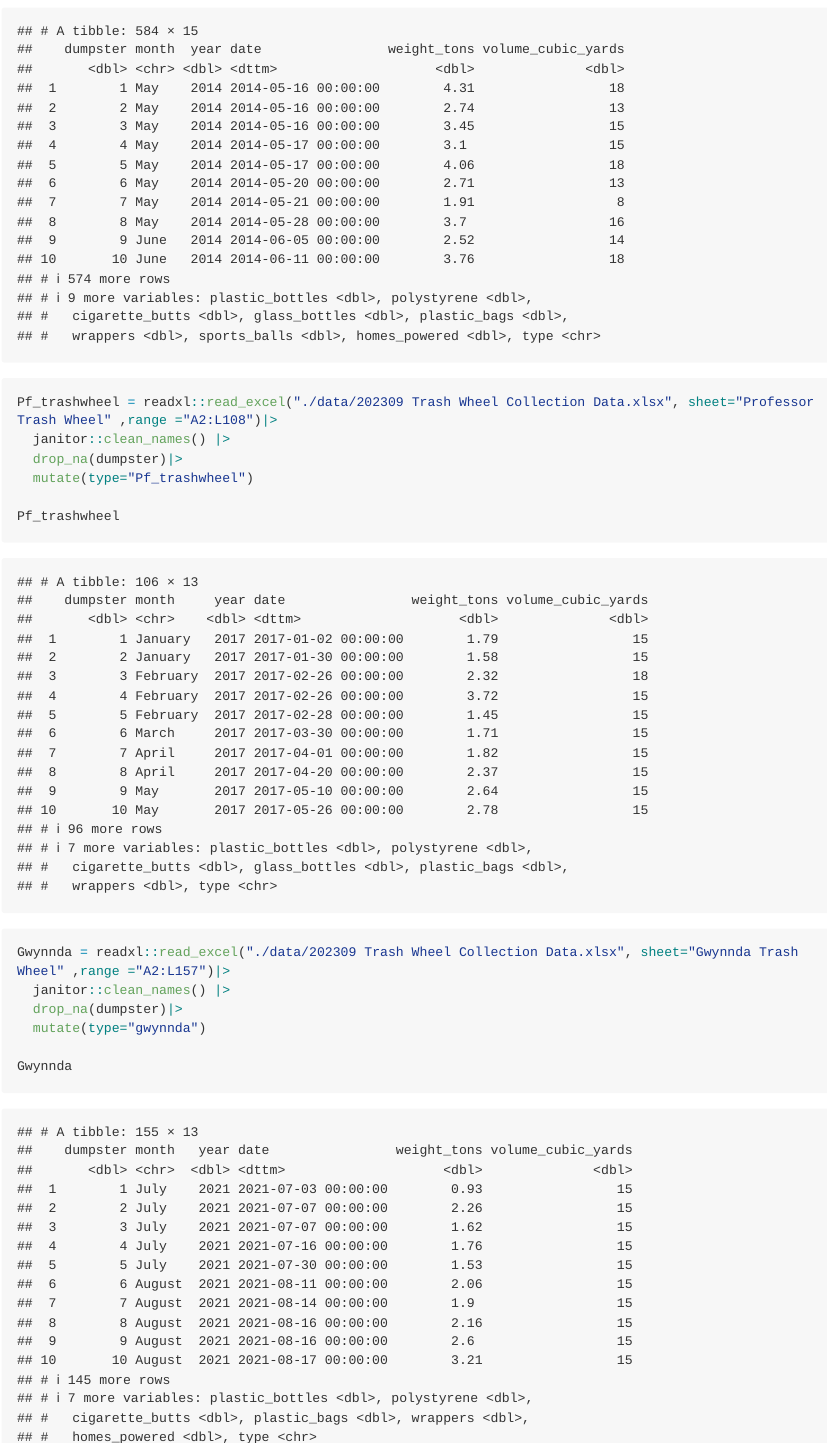
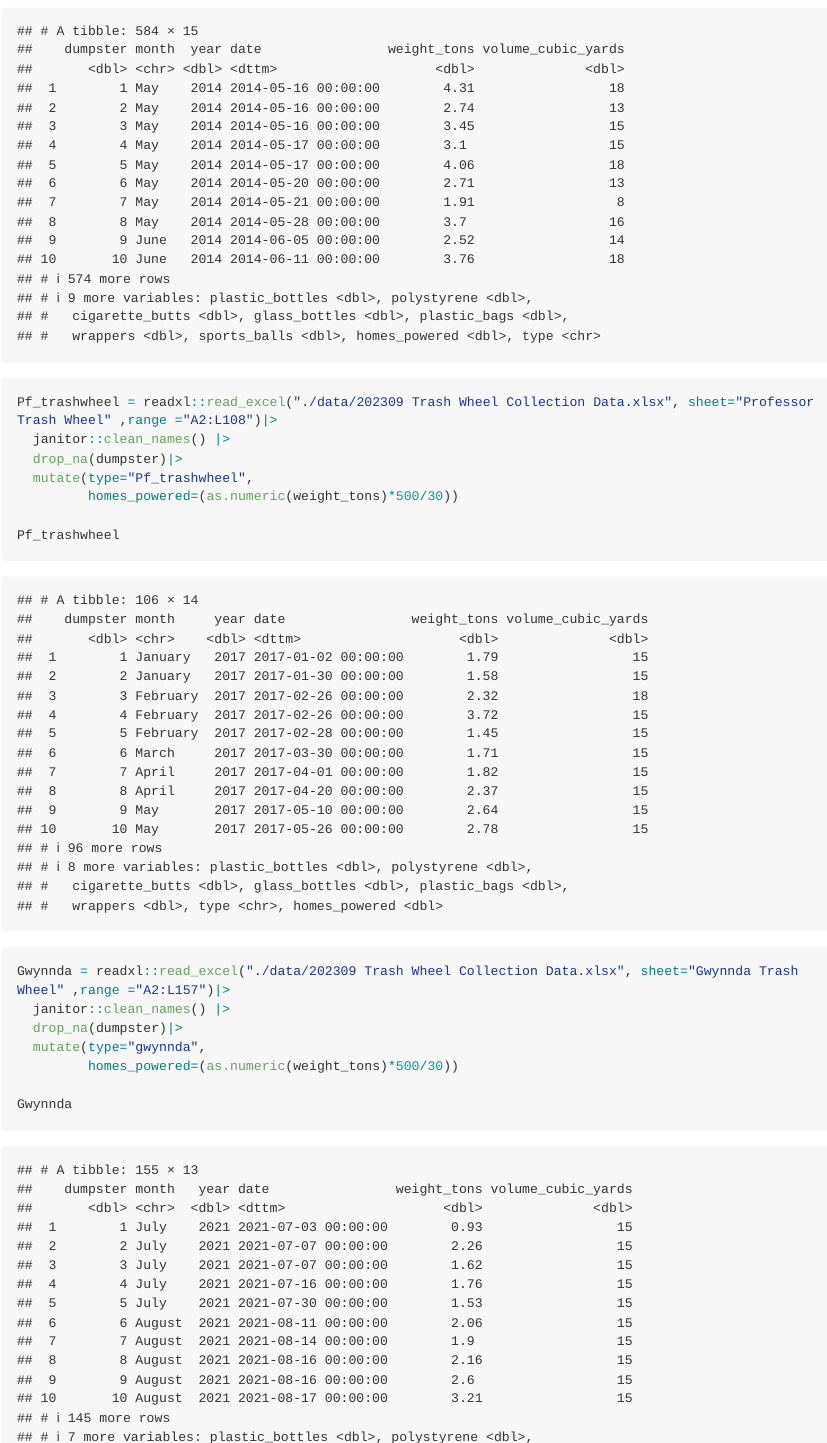
Before and after one commit to qc2336/p8105_hw2_qc2336, an R Markdown document (p8105_hw2_qc2336.Rmd): the page in a window 1100 px wide, from 3300 px down, and a second part further down, joined at a grey line. The pictures show the output file p8105_hw2_qc2336.md that the author committed with the source, drawn offline in the style of GitHub; long lines of code are wrapped.

Commit message:
new home power

````diff
--- a/p8105_hw2_qc2336.Rmd
+++ b/p8105_hw2_qc2336.Rmd
@@ -78,7 +78,8 @@
 Pf_trashwheel = readxl::read_excel("./data/202309 Trash Wheel Collection Data.xlsx", sheet="Professor Trash Wheel" ,range ="A2:L108")|>
   janitor::clean_names() |>
   drop_na(dumpster)|>
-  mutate(type="Pf_trashwheel")
+  mutate(type="Pf_trashwheel",
+         homes_powered=(as.numeric(weight_tons)*500/30))
 
 Pf_trashwheel
 ```
@@ -87,7 +88,8 @@
 Gwynnda = readxl::read_excel("./data/202309 Trash Wheel Collection Data.xlsx", sheet="Gwynnda Trash Wheel" ,range ="A2:L157")|>
   janitor::clean_names() |>
   drop_na(dumpster)|>
-  mutate(type="gwynnda")
+  mutate(type="gwynnda",
+         homes_powered=(as.numeric(weight_tons)*500/30))
 
 Gwynnda
 ```
````
Also changed, not shown: p8105_hw2_qc2336.md.
